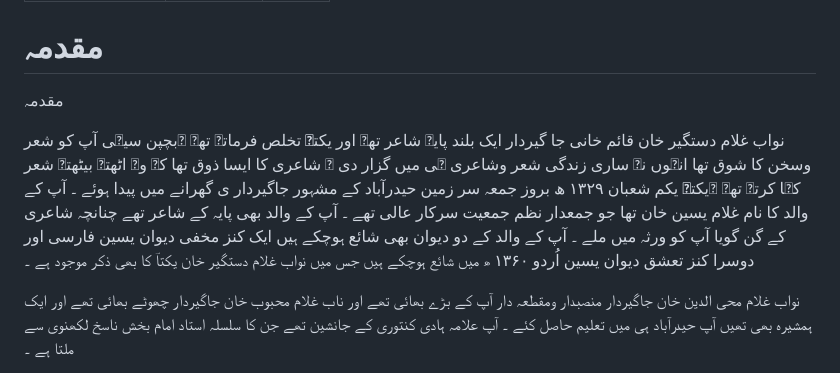
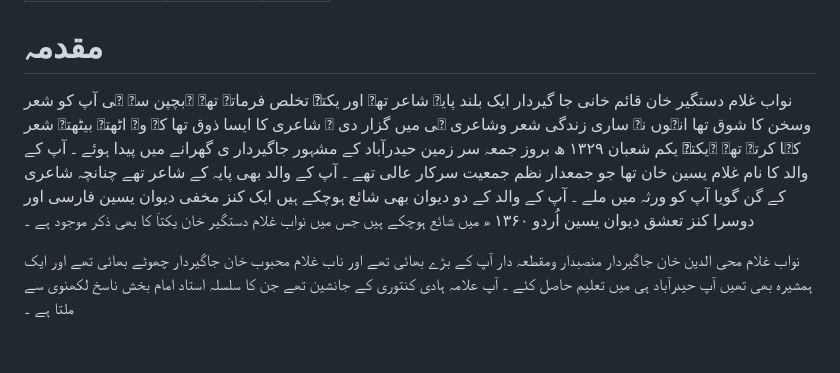
Before and after one commit to fmkhan7/deewan, a Markdown page: src/pages/preface.md, the part around one of its changes. Rendered like a GitHub page; blank space fills up the shorter version.

Commit message:
Fixed formatting in preface

```diff
--- a/src/pages/preface.md
+++ b/src/pages/preface.md
@@ -8,8 +8,7 @@ title: مقدمہ
   <article class="prose">
     <h1>مقدمہ</h1>
     <div class="urdu-text">
-<p>مقدمہ</p>
-	<p>نواب غلام دستگیر خان قائم خانی  جا گیردار ایک  بلند پایہ شاعر تھے اور یکتاؔ تخلص  فرماتے تھے ۔بچپن سیہی آپ کو شعر وسخن  کا شوق تھا انہوں نے ساری زندگی شعر وشاعری ہی میں گزار دی ۔ شاعری  کا ایسا ذوق تھا کہ وہ اٹھتے بیٹھتے شعر کہا کرتے تھے ۔یکتاؔ یکم شعبان ۱۳۲۹ ھ بروز جمعہ سر زمین حیدرآباد کے مشہور جاگیردار ی گھرانے میں پیدا ہوئے ۔ آپ کے والد کا نام غلام یسین خان تھا جو جمعدار نظم جمعیت سرکار عالی تھے ۔ آپ کے والد بھی پایہ کے شاعر تھے چنانچہ شاعری کے گن گویا آپ کو ورثہ میں ملے ۔ آپ کے والد کے دو دیوان بھی شائع ہوچکے ہیں ایک کنز مخفی دیوان یسین فارسی اور دوسرا کنز تعشق دیوان یسین اُردو  ۱۳۶۰ ھ میں شائع ہوچکے ہیں جس میں نواب غلام دستگیر خان یکتاؔ کا بھی ذکر موجود ہے ۔  </p>
+	<p>نواب غلام دستگیر خان قائم خانی  جا گیردار ایک  بلند پایہ شاعر تھے اور یکتاؔ تخلص  فرماتے تھے ۔بچپن سے ہی آپ کو شعر وسخن  کا شوق تھا انہوں نے ساری زندگی شعر وشاعری ہی میں گزار دی ۔ شاعری  کا ایسا ذوق تھا کہ وہ اٹھتے بیٹھتے شعر کہا کرتے تھے ۔یکتاؔ یکم شعبان ۱۳۲۹ ھ بروز جمعہ سر زمین حیدرآباد کے مشہور جاگیردار ی گھرانے میں پیدا ہوئے ۔ آپ کے والد کا نام غلام یسین خان تھا جو جمعدار نظم جمعیت سرکار عالی تھے ۔ آپ کے والد بھی پایہ کے شاعر تھے چنانچہ شاعری کے گن گویا آپ کو ورثہ میں ملے ۔ آپ کے والد کے دو دیوان بھی شائع ہوچکے ہیں ایک کنز مخفی دیوان یسین فارسی اور دوسرا کنز تعشق دیوان یسین اُردو  ۱۳۶۰ ھ میں شائع ہوچکے ہیں جس میں نواب غلام دستگیر خان یکتاؔ کا بھی ذکر موجود ہے ۔  </p>
      <p>نواب غلام محی الدین خان جاگیردار منصبدار  ومقطعہ دار آپ کے بڑے بھائی تھے اور ناب غلام محبوب خان جاگیردار چھوٹے بھائی تھے اور ایک ہمشیرہ  بھی تھیں آپ حیدرآباد ہی میں تعلیم حاصل کئے ۔ آپ علامہ ہادی کنتوری کے جانشین تھے  جن کا سلسلہ استاد امام بخش ناسخ لکھنوی سے ملتا ہے ۔</p>
     <p>یکتاؔ قائم خانی کو تین ہزار روپیے جاگیر معاش بحال تھی مہاراجہ پرتھوی راج چوہان کے سلسلہ کے موٹے رائے کے چار فرزندان فیروز شاہ تغلق کے دست پر برضاو رغبت مشرف بہ اسلام ہوئے ۔ جن میں سے بڑے فرزند قائم سنگھ  کا نام محمد قائم خان رکھا گیا اور خان جہاں  کے خطاب سے سرفراز کیا گیا ۔ یہ امیر الامراٹی  پر فائز ہوئے اور ریاست فیروزہ کے والی قرار پائے ۔ جس کا ذکر تاریخ فیروز شاہ میں موجود ہے ۔  اسطرح سے آپ کا سلسلہ قائم خانی کہلاتا ہے قائم خانی سلسلہ کے نواب غازی خان بہادر معہ فوج آصف جاہ اول کے دور میں حیدرآباد  آئے اور یہیں بس گئے ۔ </p>
     <p>یکتاؔ قائم خانی شہرت پسندی کے قائل نہیں تھے زندگی کا زیادہ  تر وقت گوشہ نشینی میں گزرا ۔ لکھتے  ہیں </p>
```
Also changed, not shown: other parts of src/pages/preface.md (+37 -37 lines), src/pages/foreword.md (+1 -2 lines).
